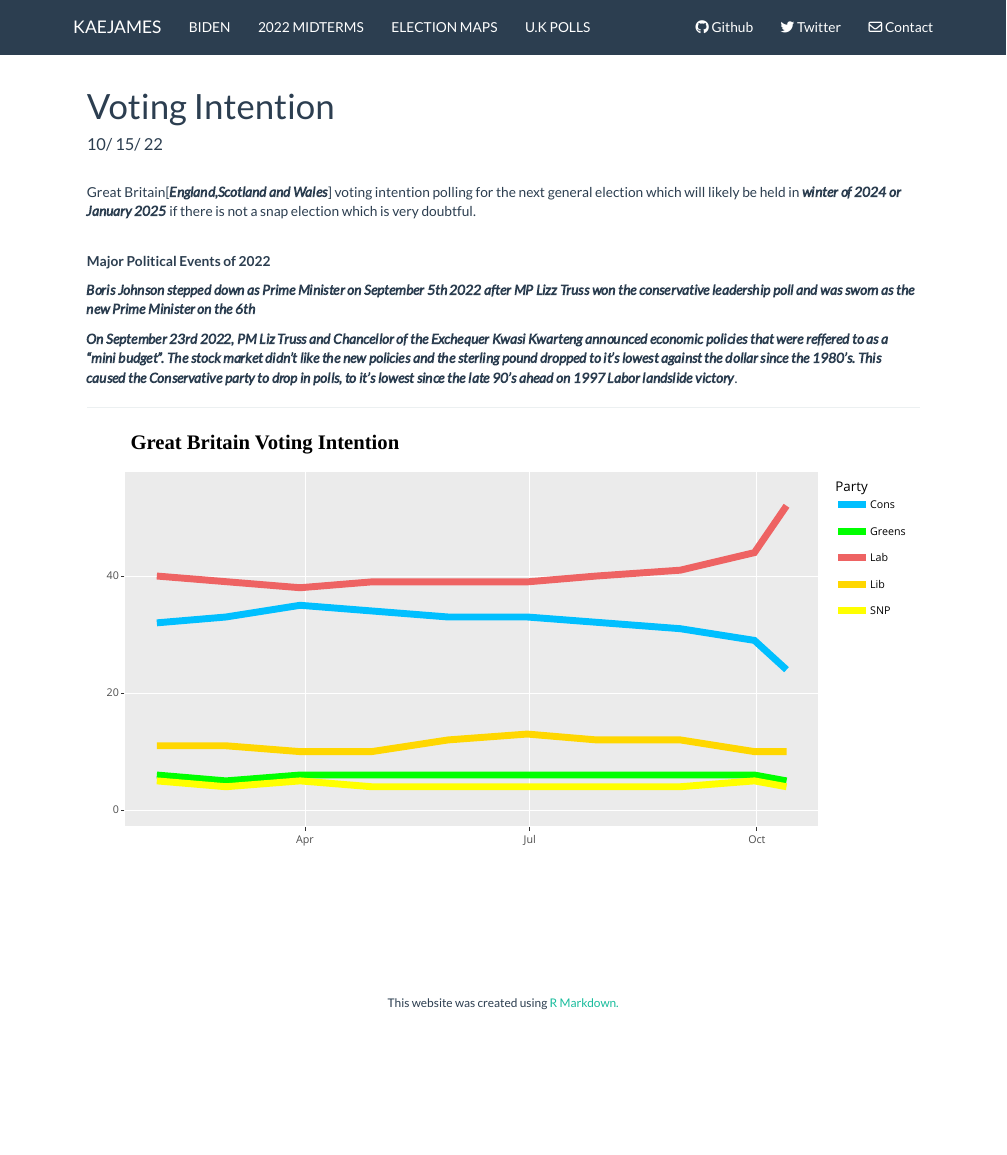
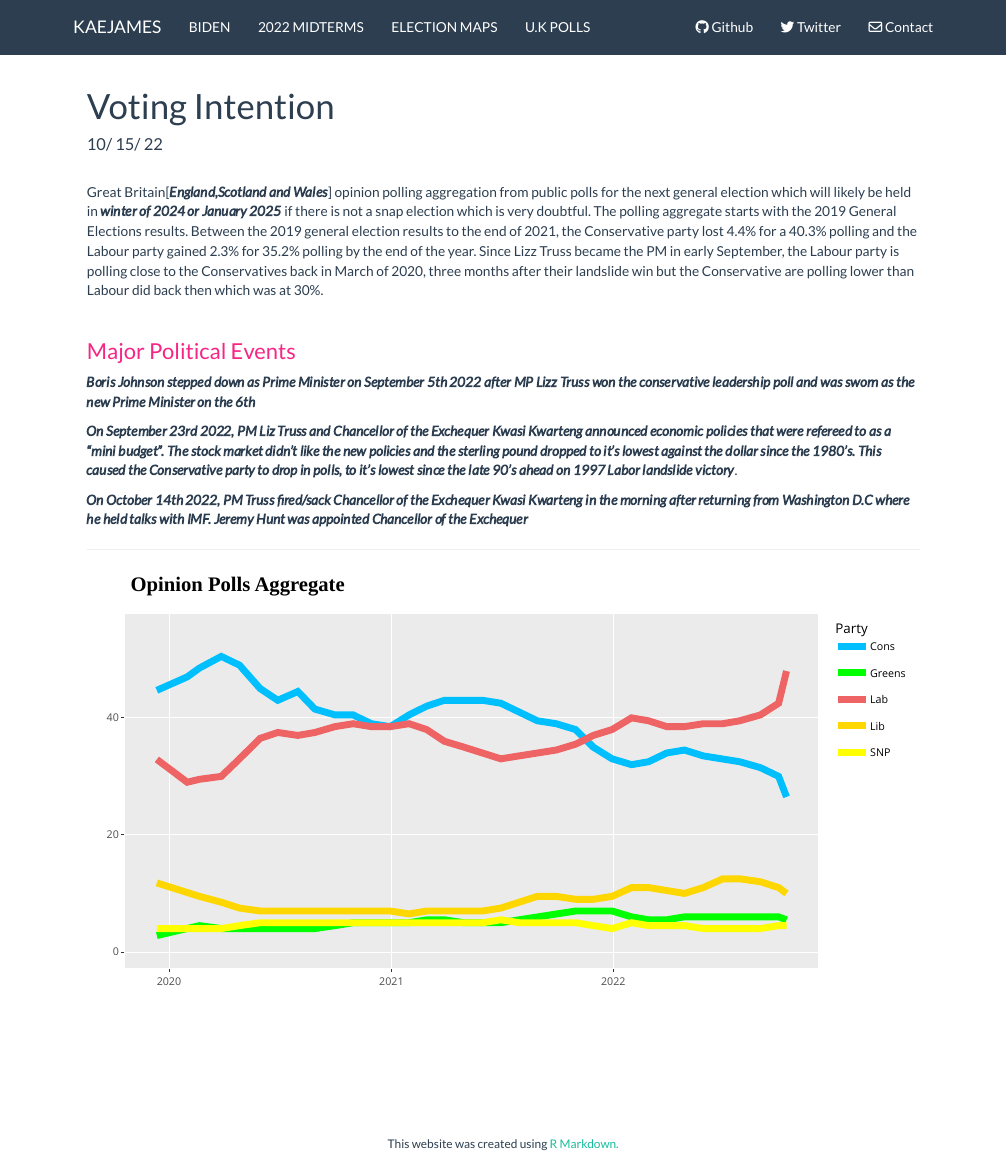
Before and after one commit to kaejames/kaejames.github.io, an R Markdown document (uk.Rmd): the page in a window 1100 px wide, from its top. Rendered offline with R 4.5, knitr and Pandoc, with nearby package versions; a font, style sheet, LaTeX package, included part or bibliography that could not be used is replaced or left out.

Commit message:
polling update

````diff
--- a/uk.Rmd
+++ b/uk.Rmd
@@ -4,14 +4,17 @@ output: html_document
 date: "`r format(Sys.Date(), '%m/ %d/ %y')`"
 ---
 <br>
-Great Britain[***England,Scotland and Wales***] voting intention polling for the next general election which will likely be held in  ***winter of 2024 or January 2025*** if there is not a snap election which is very doubtful.
+Great Britain[***England,Scotland and Wales***] opinion polling aggregation from public polls for the next general election which will likely be held in  ***winter of 2024 or January 2025*** if there is not a snap election which is very doubtful. The polling aggregate starts with the 2019 General Elections results. Between the 2019 general election results to the end of 2021, the Conservative party lost 4.4% for a 40.3% polling and the Labour party gained 2.3% for 35.2% polling by the end of the year. Since Lizz Truss became the PM in early September, the Labour party is polling close to the Conservatives back in March of 2020, three months after their landslide win but the Conservative are polling lower than Labour did back then which was at 30%.
 
 <br>
-**Major Political Events of 2022**
+
+### <span style="color: #f72585;"> Major Political Events </span>
 
 __***Boris Johnson stepped down as Prime Minister on September 5th 2022 after MP Lizz Truss won the conservative leadership poll and was sworn as the new Prime Minister on the 6th***__
 
-__***On September 23rd 2022, PM Liz Truss and Chancellor of the Exchequer Kwasi Kwarteng announced economic policies that were reffered to as a "mini budget". The stock market didn't like the new policies and the sterling pound dropped to it's lowest against the dollar since the 1980's. This caused the Conservative party to drop in polls, to it's lowest since the late 90's ahead on 1997 Labor landslide victory***__.
+__***On September 23rd 2022, PM Liz Truss and Chancellor of the Exchequer Kwasi Kwarteng announced economic policies that were refereed to as a "mini budget". The stock market didn't like the new policies and the sterling pound dropped to it's lowest against the dollar since the 1980's. This caused the Conservative party to drop in polls, to it's lowest since the late 90's ahead on 1997 Labor landslide victory***__.
+
+__***On October 14th 2022, PM Truss fired/sack Chancellor of the Exchequer Kwasi Kwarteng in the morning after returning from Washington D.C where he held talks with IMF. Jeremy Hunt was appointed Chancellor of the Exchequer***__
 
 ----------
 
@@ -33,10 +36,13 @@ ukpolls<-read_excel(("~/Documents/RSTUDIO/kaejames.github.io/GreatBritain.xlsx")
 knitr::opts_chunk$set(error = TRUE)
 ```
 
+
+
 ```{r,out.width='100%', echo=FALSE}
 p<-ggplot(ukpolls)+
-  geom_line(aes(x=Date, y=Results,colour=Party, group=Party), lwd=2) +
-  labs(x="", y="", title = "Great Britain Voting Intention",
+  geom_line(aes(x=Date, y=Aggregate,colour=Party, group=Party), lwd=2) +
+
+  labs(x="", y="", title = "Opinion Polls Aggregate",
        caption = "source;Echelon Insights, Fox News Poll & Monmouth University")+
   scale_color_manual(values =c("deepskyblue","green", "indianred2", "gold","yellow")) +
   theme(plot.title = element_text(color = "black", family = "Ubuntu",  size = 17, face="bold", hjust = 0),
@@ -46,5 +52,5 @@ p<-ggplot(ukpolls)+
         plot.subtitle = element_text(color = "black",family="Ubuntu", size = 13)) +
   scale_y_continuous(limits = c(0,55))
 
-ggplotly(p, tooltip =c("Results", "Date"))
+ggplotly(p, tooltip =c("Aggregate", "Date"))
 ```
````
Also changed, not shown: Ballot.html, Biden.xlsx, GreatBritain.xlsx, index.html, uk.html.
